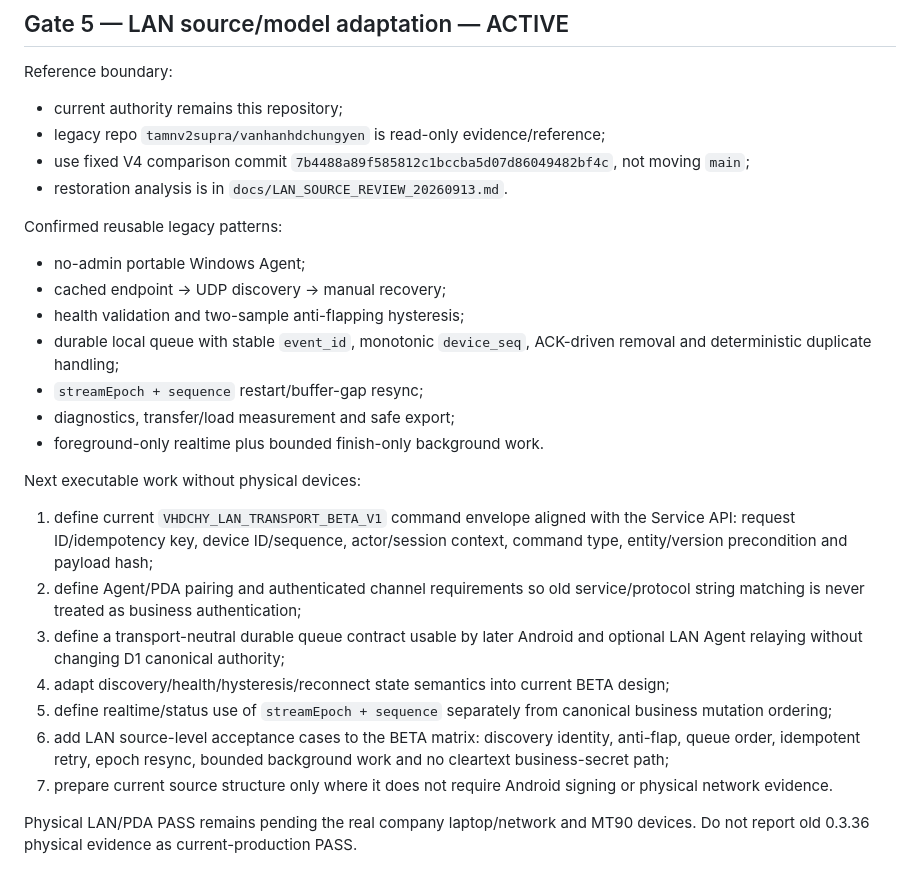
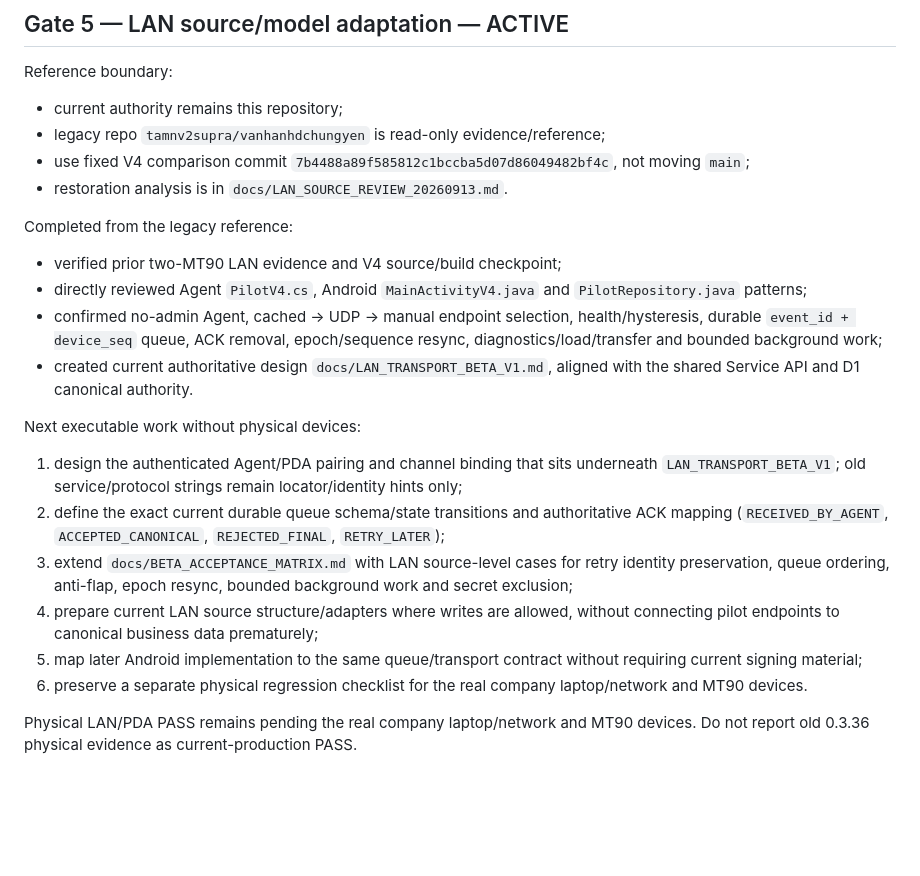
Before and after one commit to tamnv2/vanhanhsupradchungyen, a Markdown page: NEXT_ACTIONS.md, the part around the change. Rendered like a GitHub page; blank space fills up the shorter version.

Commit message:
plan(lan): advance from reference review to transport contract

```diff
--- a/NEXT_ACTIONS.md
+++ b/NEXT_ACTIONS.md
@@ -101,23 +101,19 @@ Reference boundary:
 - use fixed V4 comparison commit `7b4488a89f585812c1bccba5d07d86049482bf4c`, not moving `main`;
 - restoration analysis is in `docs/LAN_SOURCE_REVIEW_20260913.md`.
 
-Confirmed reusable legacy patterns:
-- no-admin portable Windows Agent;
-- cached endpoint -> UDP discovery -> manual recovery;
-- health validation and two-sample anti-flapping hysteresis;
-- durable local queue with stable `event_id`, monotonic `device_seq`, ACK-driven removal and deterministic duplicate handling;
-- `streamEpoch + sequence` restart/buffer-gap resync;
-- diagnostics, transfer/load measurement and safe export;
-- foreground-only realtime plus bounded finish-only background work.
+Completed from the legacy reference:
+- verified prior two-MT90 LAN evidence and V4 source/build checkpoint;
+- directly reviewed Agent `PilotV4.cs`, Android `MainActivityV4.java` and `PilotRepository.java` patterns;
+- confirmed no-admin Agent, cached -> UDP -> manual endpoint selection, health/hysteresis, durable `event_id + device_seq` queue, ACK removal, epoch/sequence resync, diagnostics/load/transfer and bounded background work;
+- created current authoritative design `docs/LAN_TRANSPORT_BETA_V1.md`, aligned with the shared Service API and D1 canonical authority.
 
 Next executable work without physical devices:
-1. define current `VHDCHY_LAN_TRANSPORT_BETA_V1` command envelope aligned with the Service API: request ID/idempotency key, device ID/sequence, actor/session context, command type, entity/version precondition and payload hash;
-2. define Agent/PDA pairing and authenticated channel requirements so old service/protocol string matching is never treated as business authentication;
-3. define a transport-neutral durable queue contract usable by later Android and optional LAN Agent relaying without changing D1 canonical authority;
-4. adapt discovery/health/hysteresis/reconnect state semantics into current BETA design;
-5. define realtime/status use of `streamEpoch + sequence` separately from canonical business mutation ordering;
-6. add LAN source-level acceptance cases to the BETA matrix: discovery identity, anti-flap, queue order, idempotent retry, epoch resync, bounded background work and no cleartext business-secret path;
-7. prepare current source structure only where it does not require Android signing or physical network evidence.
+1. design the authenticated Agent/PDA pairing and channel binding that sits underneath `LAN_TRANSPORT_BETA_V1`; old service/protocol strings remain locator/identity hints only;
+2. define the exact current durable queue schema/state transitions and authoritative ACK mapping (`RECEIVED_BY_AGENT`, `ACCEPTED_CANONICAL`, `REJECTED_FINAL`, `RETRY_LATER`);
+3. extend `docs/BETA_ACCEPTANCE_MATRIX.md` with LAN source-level cases for retry identity preservation, queue ordering, anti-flap, epoch resync, bounded background work and secret exclusion;
+4. prepare current LAN source structure/adapters where writes are allowed, without connecting pilot endpoints to canonical business data prematurely;
+5. map later Android implementation to the same queue/transport contract without requiring current signing material;
+6. preserve a separate physical regression checklist for the real company laptop/network and MT90 devices.
 
 Physical LAN/PDA PASS remains pending the real company laptop/network and MT90 devices. Do not report old 0.3.36 physical evidence as current-production PASS.
 
```
